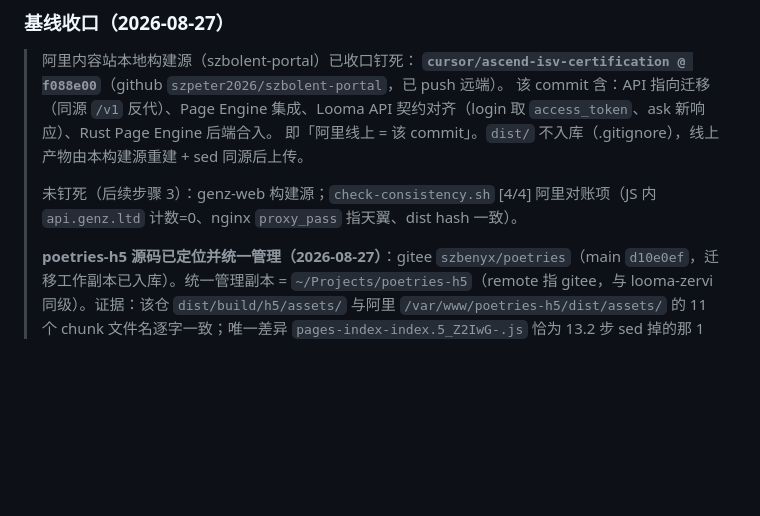
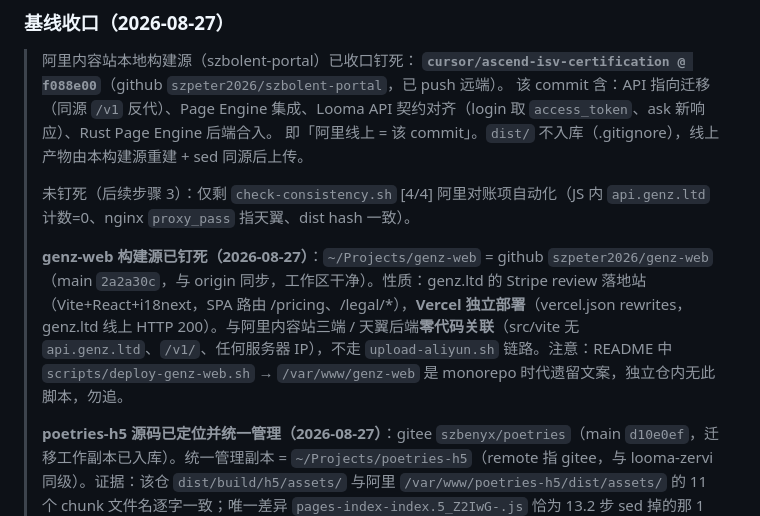
Before and after one commit to GenzLTD/gfcc, a Markdown page: docs/天翼云中央机入驻手册.md, the part around the change. Rendered like a GitHub page; blank space fills up the shorter version.

Commit message:
docs(手册): genz-web 构建源钉死(~/Projects/genz-web = szpeter2026/genz-web, Vercel 独立部署, 三端零关联)

```diff
--- a/docs/天翼云中央机入驻手册.md
+++ b/docs/天翼云中央机入驻手册.md
@@ -475,7 +475,9 @@ cp szbolent-portal/dist/assets/looma-DKOC_9U8.js.bak.20260827 szbolent-portal/di
 > 该 commit 含：API 指向迁移（同源 `/v1` 反代）、Page Engine 集成、Looma API 契约对齐（login 取 `access_token`、ask 新响应）、Rust Page Engine 后端合入。
 > 即「阿里线上 = 该 commit」。`dist/` 不入库（.gitignore），线上产物由本构建源重建 + sed 同源后上传。
 >
-> 未钉死（后续步骤 3）：genz-web 构建源；`check-consistency.sh` [4/4] 阿里对账项（JS 内 `api.genz.ltd` 计数=0、nginx `proxy_pass` 指天翼、dist hash 一致）。
+> 未钉死（后续步骤 3）：仅剩 `check-consistency.sh` [4/4] 阿里对账项自动化（JS 内 `api.genz.ltd` 计数=0、nginx `proxy_pass` 指天翼、dist hash 一致）。
+>
+> **genz-web 构建源已钉死（2026-08-27）**：`~/Projects/genz-web` = github `szpeter2026/genz-web`（main `2a2a30c`，与 origin 同步，工作区干净）。性质：genz.ltd 的 Stripe review 落地站（Vite+React+i18next，SPA 路由 /pricing、/legal/*），**Vercel 独立部署**（vercel.json rewrites，genz.ltd 线上 HTTP 200）。与阿里内容站三端 / 天翼后端**零代码关联**（src/vite 无 `api.genz.ltd`、`/v1/`、任何服务器 IP），不走 `upload-aliyun.sh` 链路。注意：README 中 `scripts/deploy-genz-web.sh` → `/var/www/genz-web` 是 monorepo 时代遗留文案，独立仓内无此脚本，勿追。
 >
 > **poetries-h5 源码已定位并统一管理（2026-08-27）**：gitee `szbenyx/poetries`（main `d10e0ef`，迁移工作副本已入库）。统一管理副本 = `~/Projects/poetries-h5`（remote 指 gitee，与 looma-zervi 同级）。证据：该仓 `dist/build/h5/assets/` 与阿里 `/var/www/poetries-h5/dist/assets/` 的 11 个 chunk 文件名逐字一致；唯一差异 `pages-index-index.5_Z2IwG-.js` 恰为 13.2 步 sed 掉的那 1 处 `api.genz.ltd`（线上另有 `.bak.20260827` 施工备份）。`src/utils/config.js` 注释即「H5 生产同域空 baseURL、nginx 反代 /v1」的同源化设计。
 >
```
